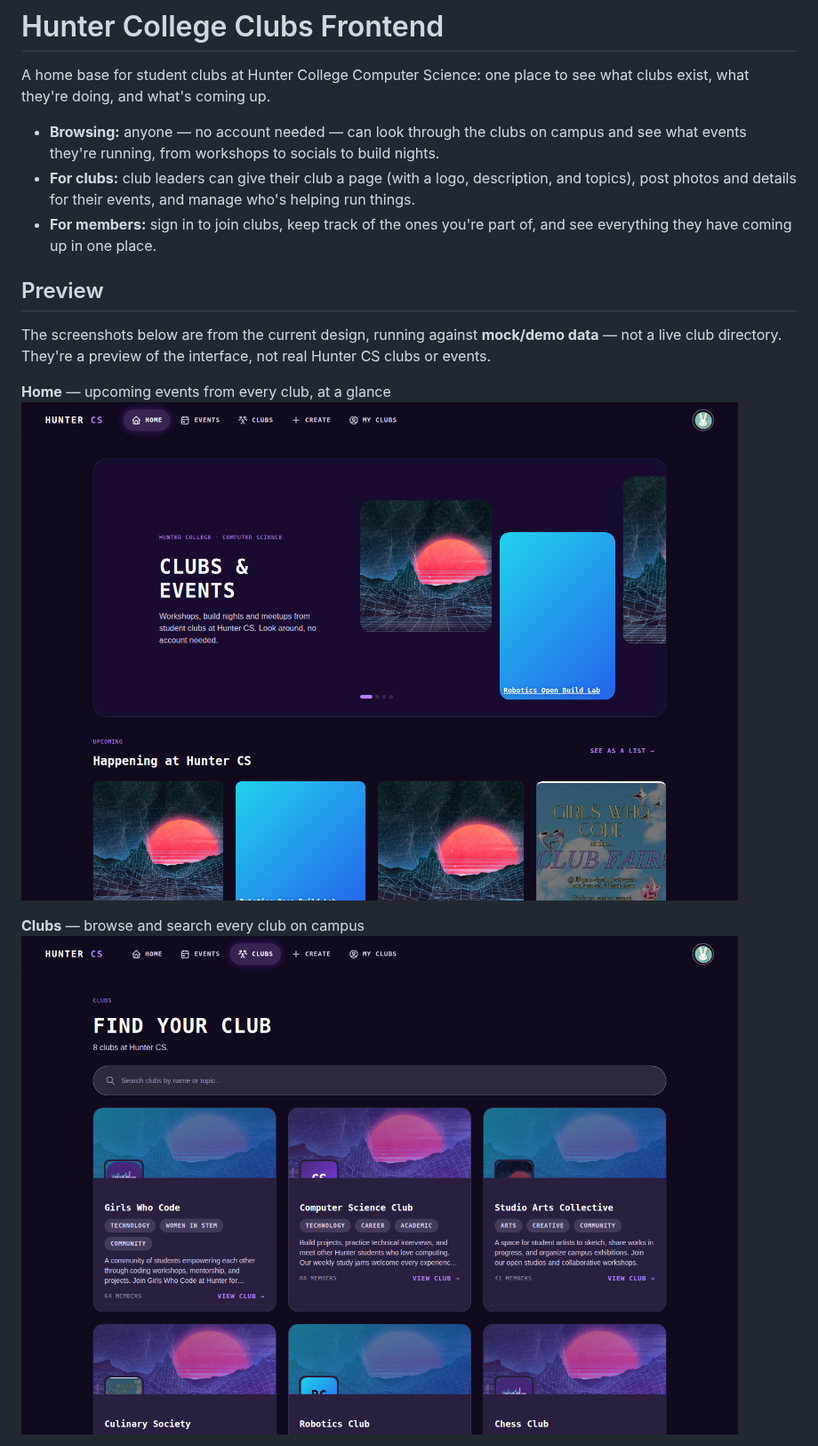
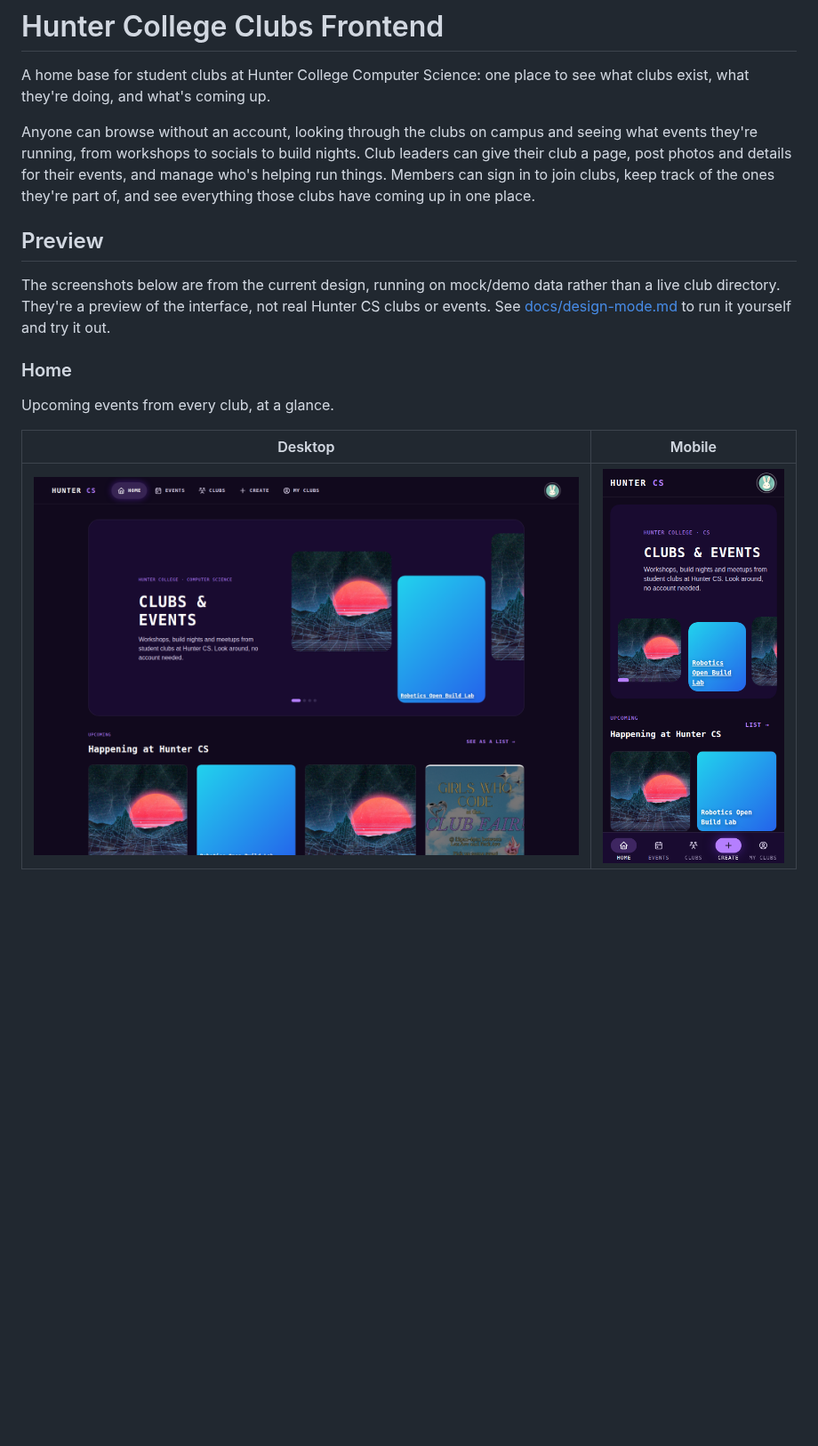
Before and after one commit to GWC-Hunter-College/Hunter-College-Clubs-Frontend, a Markdown page: README.md, the part around one of its changes. Shown at 89% size. GitHub-like rendering; blank space fills up the shorter version.

```diff
--- a/README.md
+++ b/README.md
@@ -3,21 +3,22 @@
 A home base for student clubs at Hunter College Computer Science: one place to see what clubs
 exist, what they're doing, and what's coming up.
 
-- **Browsing:** anyone — no account needed — can look through the clubs on campus and see
-  what events they're running, from workshops to socials to build nights.
-- **For clubs:** club leaders can give their club a page (with a logo, description, and
-  topics), post photos and details for their events, and manage who's helping run things.
-- **For members:** sign in to join clubs, keep track of the ones you're part of, and see
-  everything they have coming up in one place.
+Anyone can browse without an account, looking through the clubs on campus and seeing what
+events they're running, from workshops to socials to build nights. Club leaders can give their
+club a page, post photos and details for their events, and manage who's helping run things.
+Members can sign in to join clubs, keep track of the ones they're part of, and see everything
+those clubs have coming up in one place.
 
 ## Preview
 
-The screenshots below are from the current design, running against **mock/demo data** — not a
-live club directory. They're a preview of the interface, not real Hunter CS clubs or events.
+The screenshots below are from the current design, running on mock/demo data rather than a live
+club directory. They're a preview of the interface, not real Hunter CS clubs or events. See
+[docs/design-mode.md](docs/design-mode.md) to run it yourself and try it out.
 
-**Home** — upcoming events from every club, at a glance
-![Home page](docs/screenshots/home.png)
+### Home
+Upcoming events from every club, at a glance.
 
-**Clubs** — browse and search every club on campus
-![Clubs directory](docs/screenshots/clubs.png)
+| Desktop | Mobile |
+| --- | --- |
+| ![Home page](docs/screenshots/home.png) | ![Home page on mobile](docs/screenshots/home-mobile.png) |
 
```
Also changed, not shown: other parts of README.md (+33 -37 lines), docs/screenshots/club-mobile.png (added), docs/screenshots/clubs-mobile.png (added), docs/screenshots/event-mobile.png (added).
